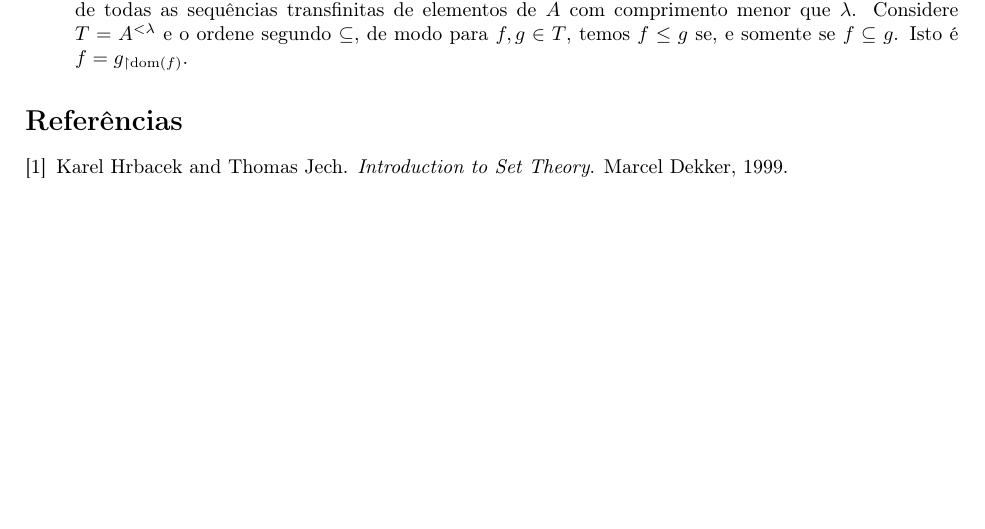
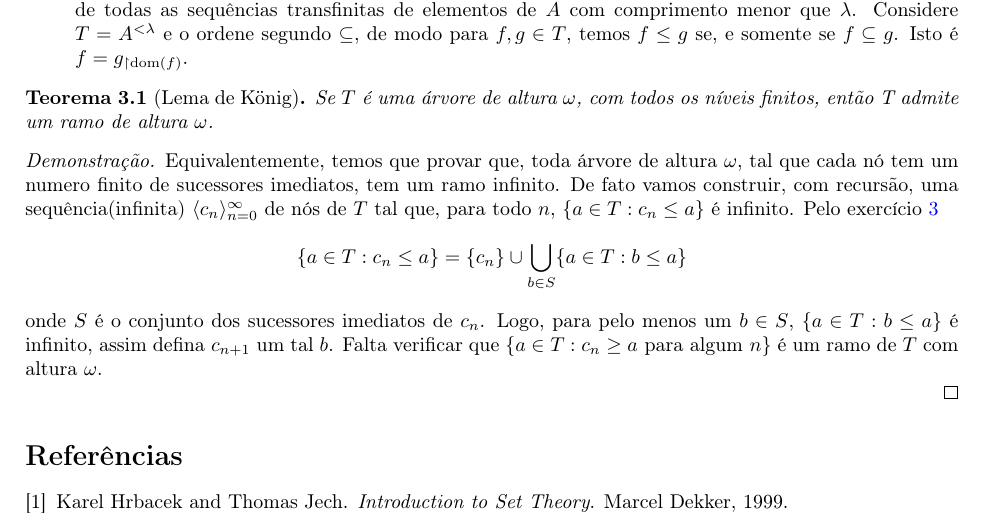
Before and after one commit to pietropic/P2---Conjuntos-2020, a LaTeX document (P2.tex): part of page 3 of 3, cut so that both start at the same text. Compiled offline with pdfLaTeX.

Commit message:
Update P2.tex

```diff
--- a/P2.tex
+++ b/P2.tex
@@ -1,6 +1,32 @@
 \documentclass[a4paper]{article}
 \usepackage{packages}
 \usepackage{cite}
+\usepackage{hyperref}
+\hypersetup{
+    pdftoolbar=true,
+    pdfmenubar=true,
+    pdffitwindow=false,
+    pdfstartview={FitH},
+    pdftitle={TITOLO },
+    pdfauthor={AUTORI},
+    pdfsubject={ARGOMENTO},
+    pdfkeywords={},
+    pdfnewwindow=true,
+    colorlinks=true, %set this false for printable version
+    linkcolor=blue,
+    citecolor=blue,
+    urlcolor=blue,
+}
+
+\theoremstyle{plain}\newtheorem{teo}{Teorema}[section]
+\theoremstyle{plain}\newtheorem{prop}[teo]{Proposição}
+\theoremstyle{plain}\newtheorem{lem}[teo]{Lema}
+\theoremstyle{plain}\newtheorem{cor}[teo]{Corolário}
+\theoremstyle{definition}\newtheorem{defi}[teo]{Definição}
+\theoremstyle{remark}\newtheorem{rem}[teo]{Observação}
+\theoremstyle{definition}\newtheorem{example}[teo]{Exemplo}
+\theoremstyle{remark}\newtheorem{step}{\bf Step}
+
 \title{Introdução à Teoria dos Conjuntos - Prova 2}
 \author{Ariel Serranoni Soares da Silva  - Número USP: 7658024\\
 Outro Integrante - Número USP:12345678}
@@ -169,6 +196,19 @@ definições que apresentamos:
       somente se \(f\subseteq g\). Isto é \(f=\rest{g}{\dom(f)}\).
     \end{enumerate}
   \end{exemplo}
+  \begin{teo}[Lema de König]
+  Se $T$ é uma árvore de altura $\omega$, com todos os níveis finitos, então T admite um ramo de altura $\omega$.
+  \end{teo}
+  \begin{proof}
+  Equivalentemente, temos que provar que, toda árvore de altura $\omega$, tal que cada nó tem um numero finito de sucessores imediatos, tem um ramo infinito.
+  De fato vamos construir, com recursão, uma sequência(infinita) $\langle c_n\rangle_{n=0}^{\infty}$ de nós de $T$ tal que, para todo $n$, $\{a\in T: c_n\leq a\}$ é infinito. Pelo exercício \ref{ex31-iv}
+  $$
+  \{a\in T: c_n\leq a\} = \{c_n\} \cup\bigcup_{b\in S} \{a\in T: b\leq a\}
+  $$
+  onde $S$ é o conjunto dos sucessores imediatos de $c_n$. Logo, para pelo menos um $b\in S$, $\{a\in T: b\leq a\}$ é infinito, assim defina $c_{n+1}$ um tal $b$.
+  Falta verificar que $\{a\in T: c_n\geq a \text{ para algum } n\}$ é um ramo de $T$ com altura $\omega$.
+
+  \end{proof}
   \bibliographystyle{plain}
   \bibliography{sample}
 \end{document}
```
Also changed, not shown: P2.tex (1 more changed lines).
